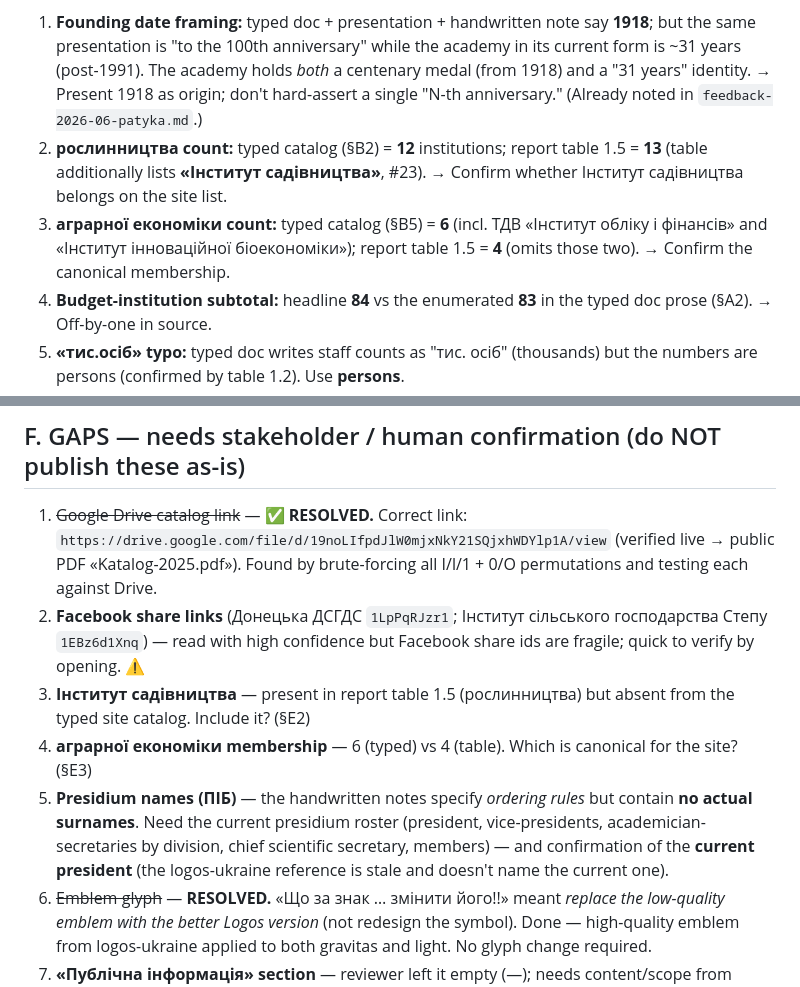
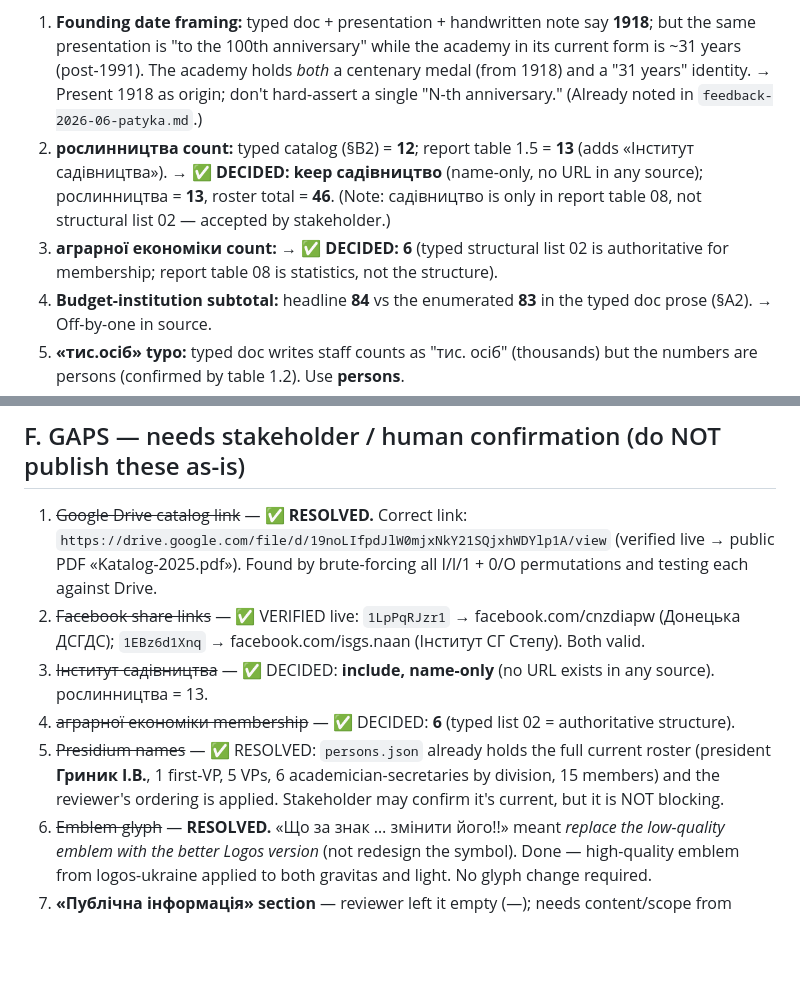
Before and after one commit to Kovalsky/naas-concept, a Markdown page: docs/source-of-truth-naas.md, 2 parts joined by grey strips. Rendered like a GitHub page; blank space fills up the shorter version.

Commit message:
Record resolved clarifications: садівництво keep, економіки 6, presidium, FB links verified
- садівництво: keep name-only (no URL exists), рослинництва=13/roster 46.
- аграрної економіки = 6 (typed structural list 02 is authoritative; table 08 is stats).
- Presidium roster already current in persons.json (Гриник + ordering) — not blocking.
- Both Facebook share links verified live (cnzdiapw / isgs.naan).

Co-Authored-By: Claude Opus 4.8 (1M context) <noreply@anthropic.com>

```diff
--- a/docs/source-of-truth-naas.md
+++ b/docs/source-of-truth-naas.md
@@ -239,8 +239,8 @@ Full decoded content in §C. Verbatim transcriptions retained in the workflow ou
 These are inconsistencies **between** the source documents — flag to stakeholder; do not silently pick one.
 
 1. **Founding date framing:** typed doc + presentation + handwritten note say **1918**; but the same presentation is "to the 100th anniversary" while the academy in its current form is ~31 years (post-1991). The academy holds *both* a centenary medal (from 1918) and a "31 years" identity. → Present 1918 as origin; don't hard-assert a single "N-th anniversary." (Already noted in `feedback-2026-06-patyka.md`.)
-2. **рослинництва count:** typed catalog (§B2) = **12** institutions; report table 1.5 = **13** (table additionally lists **«Інститут садівництва»**, #23). → Confirm whether Інститут садівництва belongs on the site list.
-3. **аграрної економіки count:** typed catalog (§B5) = **6** (incl. ТДВ «Інститут обліку і фінансів» and «Інститут інноваційної біоекономіки»); report table 1.5 = **4** (omits those two). → Confirm the canonical membership.
+2. **рослинництва count:** typed catalog (§B2) = **12**; report table 1.5 = **13** (adds «Інститут садівництва»). → ✅ **DECIDED: keep садівництво** (name-only, no URL in any source); рослинництва = **13**, roster total = **46**. (Note: садівництво is only in report table 08, not structural list 02 — accepted by stakeholder.)
+3. **аграрної економіки count:** → ✅ **DECIDED: 6** (typed structural list 02 is authoritative for membership; report table 08 is statistics, not the structure).
 4. **Budget-institution subtotal:** headline **84** vs the enumerated **83** in the typed doc prose (§A2). → Off-by-one in source.
 5. **«тис.осіб» typo:** typed doc writes staff counts as "тис. осіб" (thousands) but the numbers are persons (confirmed by table 1.2). Use **persons**.
 
@@ -249,10 +249,10 @@ These are inconsistencies **between** the source documents — flag to stakehold
 ## F. GAPS — needs stakeholder / human confirmation (do NOT publish these as-is)
 
 1. ~~Google Drive catalog link~~ — ✅ **RESOLVED.** Correct link: `https://drive.google.com/file/d/19noLIfpdJlW0mjxNkY21SQjxhWDYlp1A/view` (verified live → public PDF «Katalog-2025.pdf»). Found by brute-forcing all I/l/1 + 0/O permutations and testing each against Drive.
-2. **Facebook share links** (Донецька ДСГДС `1LpPqRJzr1`; Інститут сільського господарства Степу `1EBz6d1Xnq`) — read with high confidence but Facebook share ids are fragile; quick to verify by opening. ⚠️
-3. **Інститут садівництва** — present in report table 1.5 (рослинництва) but absent from the typed site catalog. Include it? (§E2)
-4. **аграрної економіки membership** — 6 (typed) vs 4 (table). Which is canonical for the site? (§E3)
-5. **Presidium names (ПІБ)** — the handwritten notes specify *ordering rules* but contain **no actual surnames**. Need the current presidium roster (president, vice-presidents, academician-secretaries by division, chief scientific secretary, members) — and confirmation of the **current president** (the logos-ukraine reference is stale and doesn't name the current one).
+2. ~~Facebook share links~~ — ✅ VERIFIED live: `1LpPqRJzr1` → facebook.com/cnzdiapw (Донецька ДСГДС); `1EBz6d1Xnq` → facebook.com/isgs.naan (Інститут СГ Степу). Both valid.
+3. ~~Інститут садівництва~~ — ✅ DECIDED: **include, name-only** (no URL exists in any source). рослинництва = 13.
+4. ~~аграрної економіки membership~~ — ✅ DECIDED: **6** (typed list 02 = authoritative structure).
+5. ~~Presidium names~~ — ✅ RESOLVED: `persons.json` already holds the full current roster (president **Гриник І.В.**, 1 first-VP, 5 VPs, 6 academician-secretaries by division, 15 members) and the reviewer's ordering is applied. Stakeholder may confirm it's current, but it is NOT blocking.
 6. ~~Emblem glyph~~ — **RESOLVED.** «Що за знак … змінити його!!» meant *replace the low-quality emblem with the better Logos version* (not redesign the symbol). Done — high-quality emblem from logos-ukraine applied to both gravitas and light. No glyph change required.
 7. **«Публічна інформація» section** — reviewer left it empty (—); needs content/scope from stakeholder.
 8. Minor table digits flagged but low-impact for site copy: Інститут картоплярства docs = 0; Асканія-Нова 210/19; станцій column singletons. (§D7) — verify only if per-institute stats get published.
```
